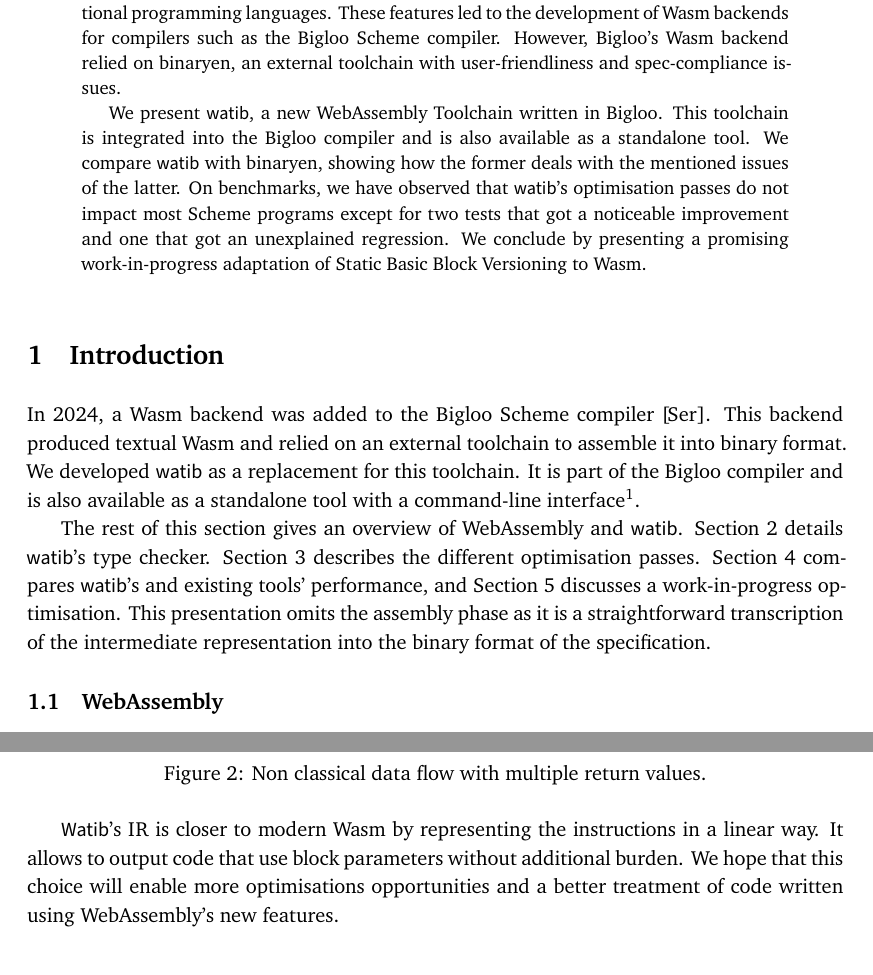
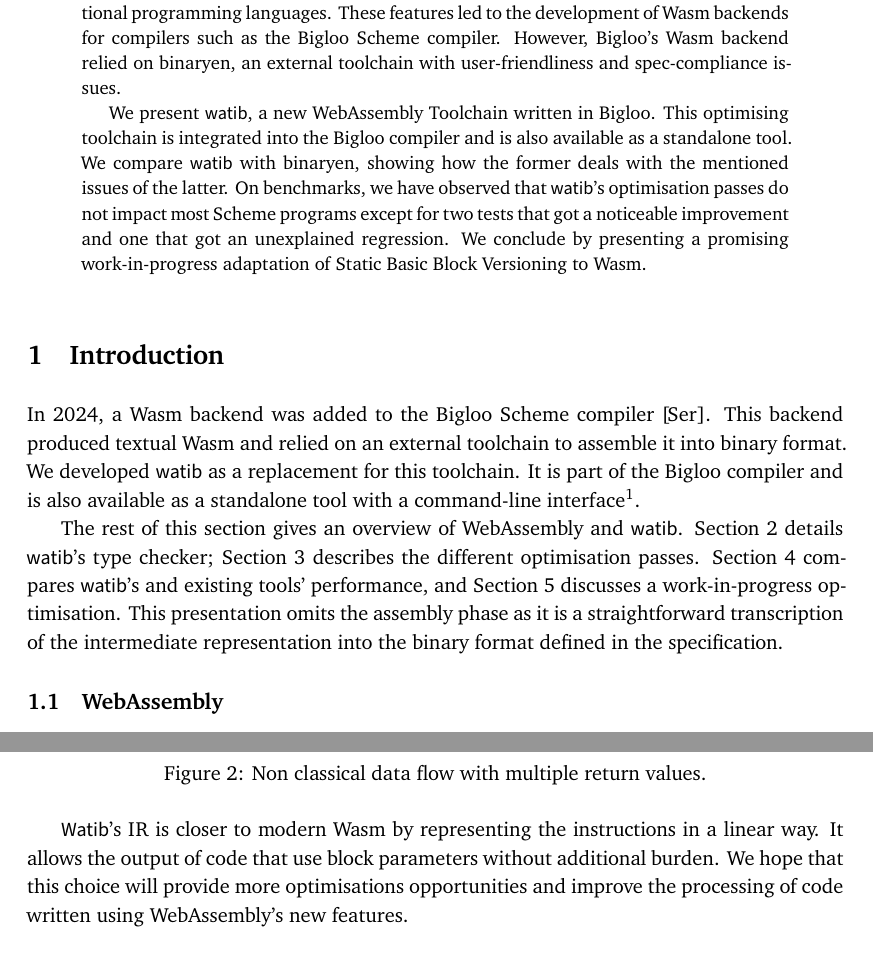
Before and after one commit to 4y8/watib, a LaTeX paper (report/report.tex): two parts of pages 1 and 4 of 18, joined at a grey line, cut so that both start at the same text. Compiled offline with XeLaTeX.

Commit message:
Minor updates to the report.

```diff
--- a/report/report.tex
+++ b/report/report.tex
@@ -80,13 +80,14 @@
   toolchain with user-friendliness and spec-compliance issues.
 
   We present \textsf{watib}, a new WebAssembly Toolchain written in Bigloo. This
-  toolchain is integrated into the Bigloo compiler and is also available as a
-  standalone tool. We compare \textsf{watib} with binaryen, showing how the
-  former deals with the mentioned issues of the latter. On benchmarks, we have
-  observed that \textsf{watib}'s optimisation passes do not impact most Scheme
-  programs except for two tests that got a noticeable improvement and one that
-  got an unexplained regression. We conclude by presenting a promising
-  work-in-progress adaptation of Static Basic Block Versioning to Wasm.
+  optimising toolchain is integrated into the Bigloo compiler and is also
+  available as a standalone tool. We compare \textsf{watib} with binaryen,
+  showing how the former deals with the mentioned issues of the latter. On
+  benchmarks, we have observed that \textsf{watib}'s optimisation passes do not
+  impact most Scheme programs except for two tests that got a noticeable
+  improvement and one that got an unexplained regression. We conclude by
+  presenting a promising work-in-progress adaptation of Static Basic Block
+  Versioning to Wasm.
 \end{abstract}
 
 \section{Introduction}
@@ -98,12 +99,12 @@ standalone tool with a command-line
 interface\footnote{\url{https://www.normalesup.org/~boussaa/watib/}}.
 
 The rest of this section gives an overview of WebAssembly and \textsf{watib}.
-Section~\ref{val} details \textsf{watib}'s type checker. Section~\ref{opt}
+Section~\ref{val} details \textsf{watib}'s type checker; Section~\ref{opt}
 describes the different optimisation passes. Section~\ref{bench} compares
 \textsf{watib}'s and existing tools' performance, and Section~\ref{sbbv}
 discusses a work-in-progress optimisation. This presentation omits the assembly
 phase as it is a straightforward transcription of the intermediate
-representation into the binary format of the specification.
+representation into the binary format defined in the specification.
 \subsection{WebAssembly}
 WebAssembly~\cite{haas2017bringing} is an assembly-like language for a
 stack-based virtual machine. It aims at providing a fast, safe and portable
@@ -261,9 +262,9 @@ a node takes its two inputs from a single node.
 \end{figure}
 
 \textsf{Watib}'s IR is closer to modern Wasm by representing the instructions in
-a linear way. It allows to output code that use block parameters without
-additional burden. We hope that this choice will enable more optimisations
-opportunities and a better treatment of code written using WebAssembly's new
+a linear way. It allows the output of code that use block parameters without
+additional burden. We hope that this choice will provide more optimisations
+opportunities and improve the processing of code written using WebAssembly's new
 features.
 
 \section{Validation}\label{val}
```
Also changed, not shown: report.pdf.
